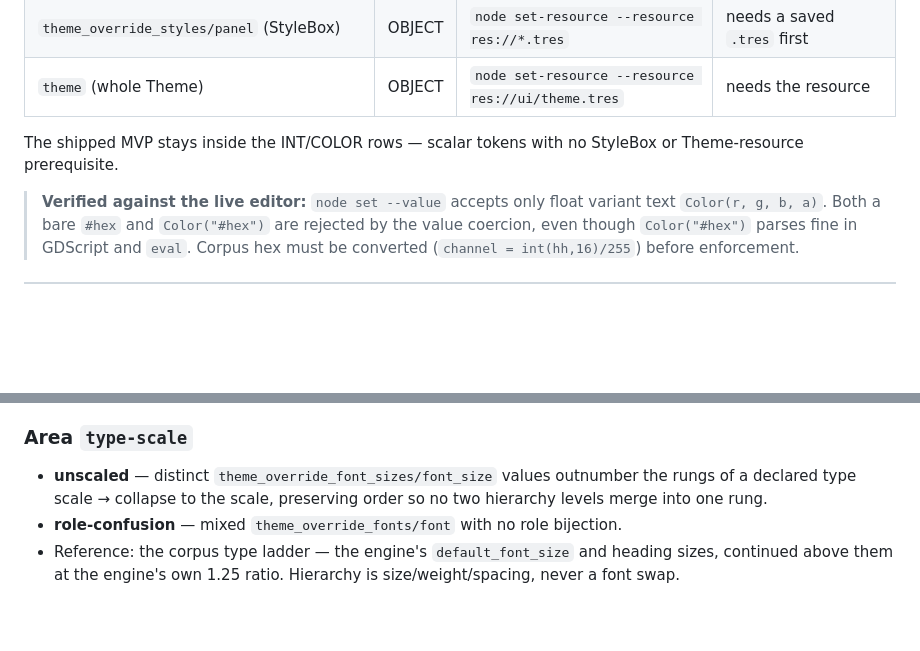
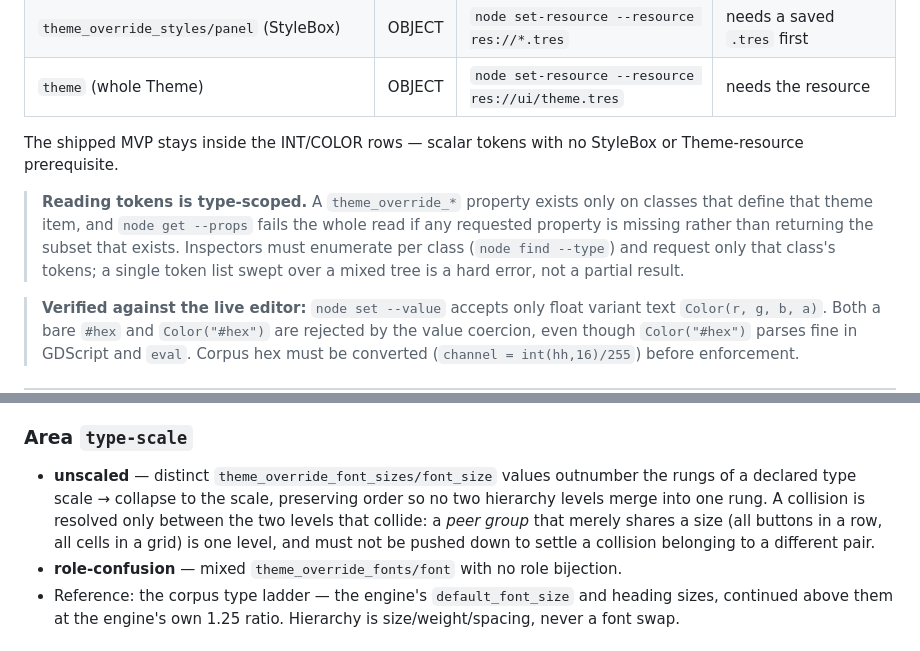
Before and after one commit to NotNull92/hera-agent-godot, a Markdown page: docs/UI_THEME_QA_DESIGN.md, 2 parts joined by grey strips. Drawn GitHub-style; blank space fills up the shorter version.

Commit message:
fix(ui-theme-qa): make token reads type-aware and stop peer groups collapsing
Both defects were found by running the skill end to end against a freshly
built tic-tac-toe UI (21 Controls) rather than a seeded fixture.

1. A whole-tree token sweep is a hard error, not a partial result.
   `node get --props` fails the entire read when any requested property is
   missing on that node, and a theme-override property only exists on classes
   that define the theme item. Asking a Label for .../separation, or a
   HBoxContainer for .../margin_*, aborts the read — so the previous
   instruction to "collect every separation and margin_* across the Control
   tree" breaks on any real mixed UI. The rule doc now tells inspectors to
   enumerate per class with `node find --type` and request only that class's
   tokens, and carries a class/token table verified against a live 4.7 editor
   (notably GridContainer has h/v_separation and no plain separation). The
   failure-proof bare `node get` is documented as a discovery aid only, since
   it returns ~100 properties per node and breaks the low-token premise.

2. Collision resolution dragged down controls that were not part of the
   collision. Sizes {42 cells, 22 title, 17 score, 15 status, 15 buttons}
   collide at 17/15 -> 16, and the old wording pushed every node sharing 15
   down a rung, shrinking three buttons from 15 to 12 for a collision that
   belonged to the status label. The fix now distinguishes a hierarchy chain
   from a peer group and moves only the colliding hierarchy level.

The design doc records both as properties of the capability rather than
incidental notes. Both plugin trees stay byte-identical.

Co-Authored-By: Claude Opus 4.8 (1M context) <noreply@anthropic.com>

```diff
--- a/docs/UI_THEME_QA_DESIGN.md
+++ b/docs/UI_THEME_QA_DESIGN.md
@@ -115,6 +115,13 @@ Every link in the loop resolves to an existing Hera primitive:
 The shipped MVP stays inside the INT/COLOR rows — scalar tokens with no
 StyleBox or Theme-resource prerequisite.
 
+> **Reading tokens is type-scoped.** A `theme_override_*` property exists only
+> on classes that define that theme item, and `node get --props` fails the whole
+> read if any requested property is missing rather than returning the subset that
+> exists. Inspectors must enumerate per class (`node find --type`) and request
+> only that class's tokens; a single token list swept over a mixed tree is a hard
+> error, not a partial result.
+
 > **Verified against the live editor:** `node set --value` accepts only float
 > variant text `Color(r, g, b, a)`. Both a bare `#hex` and `Color("#hex")` are
 > rejected by the value coercion, even though `Color("#hex")` parses fine in
@@ -161,7 +168,10 @@ taste — plus a reference source.
 ### Area `type-scale`
 - **unscaled** — distinct `theme_override_font_sizes/font_size` values outnumber
   the rungs of a declared type scale → collapse to the scale, preserving order
-  so no two hierarchy levels merge into one rung.
+  so no two hierarchy levels merge into one rung. A collision is resolved only
+  between the two levels that collide: a *peer group* that merely shares a size
+  (all buttons in a row, all cells in a grid) is one level, and must not be
+  pushed down to settle a collision belonging to a different pair.
 - **role-confusion** — mixed `theme_override_fonts/font` with no role bijection.
 - Reference: the corpus type ladder — the engine's `default_font_size` and
   heading sizes, continued above them at the engine's own 1.25 ratio.
```
Also changed, not shown: 2 other files.
